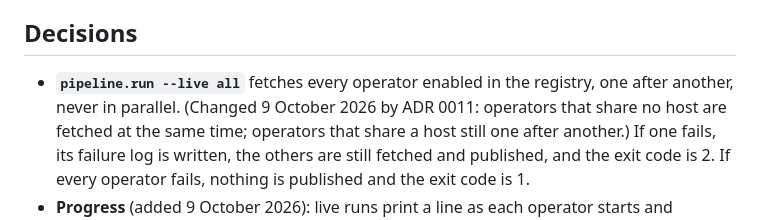
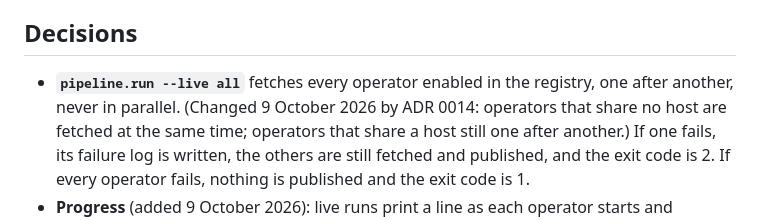
Before and after one commit to MCRDavid/OEVM, a Markdown page: docs/adr/0009-scheduled-workflows.md, the part around the change. GitHub-like rendering.

```diff
--- a/docs/adr/0009-scheduled-workflows.md
+++ b/docs/adr/0009-scheduled-workflows.md
@@ -8,7 +8,7 @@ from main, and a keepalive. Accept: three green scheduled runs in a row; site li
 ## Decisions
 
 - **`pipeline.run --live all`** fetches every operator enabled in the registry, one after
-  another, never in parallel. (Changed 9 October 2026 by ADR 0011: operators that share
+  another, never in parallel. (Changed 9 October 2026 by ADR 0014: operators that share
   no host are fetched at the same time; operators that share a host still one after
   another.) If one fails, its failure log is written, the others are
   still fetched and published, and the exit code is 2. If every operator fails, nothing
```
Also changed, not shown: docs/adr/0014-fetch-hosts-at-the-same-time.md (renamed from docs/adr/0011-fetch-hosts-at-the-same-time.md, +1 -1 lines).
